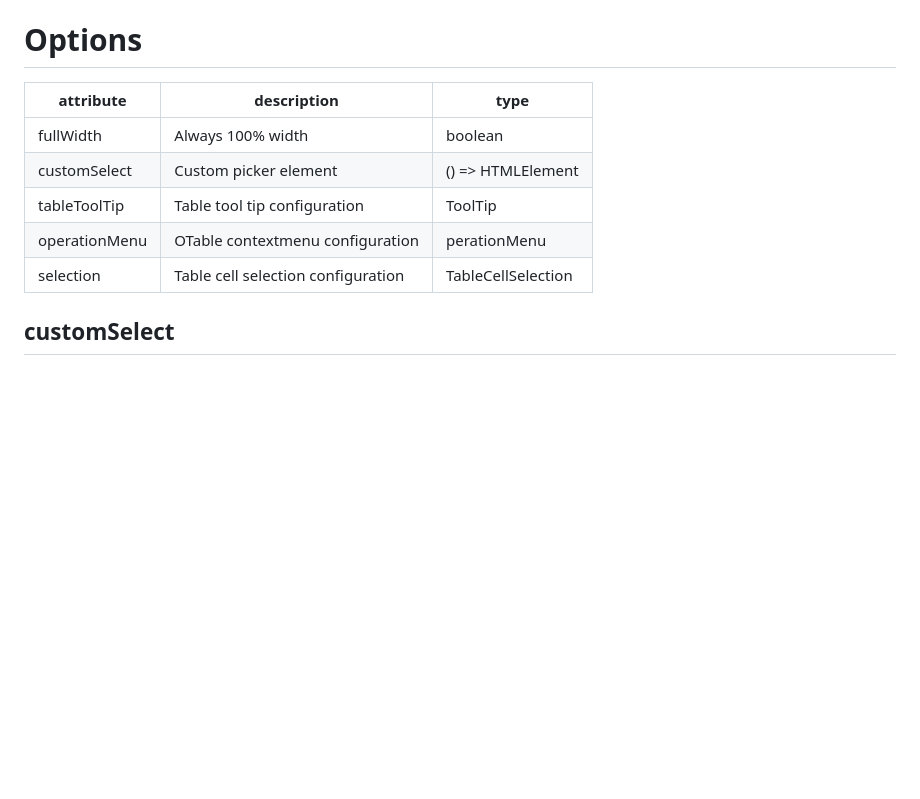
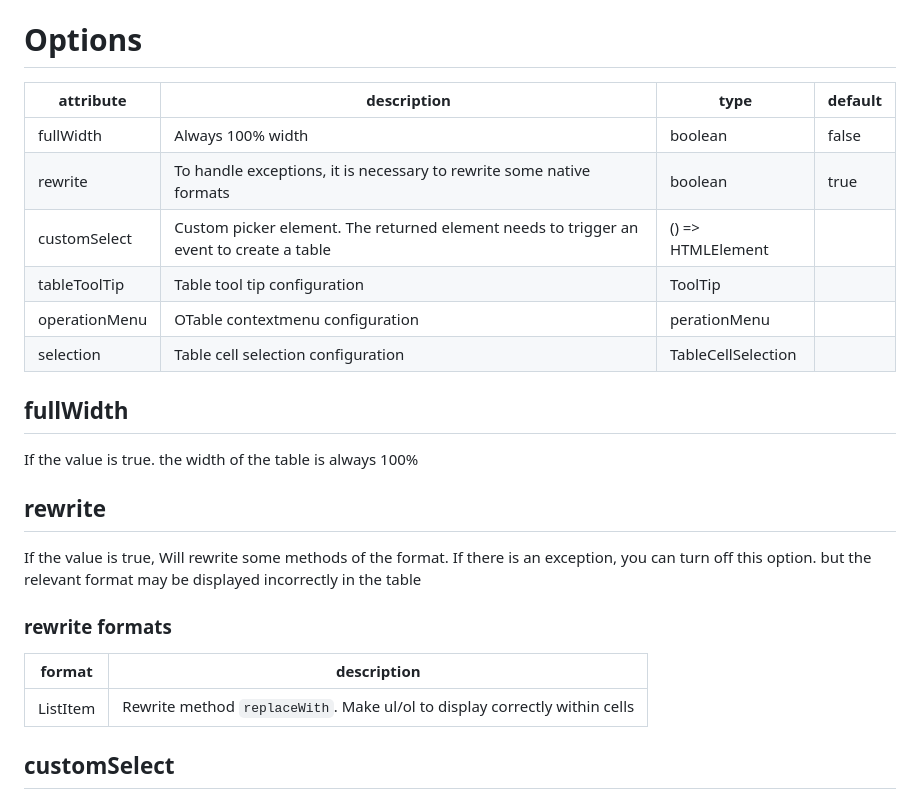
Before and after one commit to zzxming/quill-table, a Markdown page: README.md, the part around the change. GitHub-like rendering; blank space fills up the shorter version.

Commit message:
docs: update README.md

```diff
--- a/README.md
+++ b/README.md
@@ -34,13 +34,28 @@ new Quill('#editor', {
 
 # Options
 
-| attribute     | description                        | type               |
-| ------------- | ---------------------------------- | ------------------ |
-| fullWidth     | Always 100% width                  | boolean            |
-| customSelect  | Custom picker element              | () => HTMLElement  |
-| tableToolTip  | Table tool tip configuration       | ToolTip            |
-| operationMenu | OTable contextmenu configuration   | perationMenu       |
-| selection     | Table cell selection configuration | TableCellSelection |
+| attribute     | description                                                                             | type               | default |
+| ------------- | --------------------------------------------------------------------------------------- | ------------------ | ------- |
+| fullWidth     | Always 100% width                                                                       | boolean            | false   |
+| rewrite       | To handle exceptions, it is necessary to rewrite some native formats                    | boolean            | true    |
+| customSelect  | Custom picker element. The returned element needs to trigger an event to create a table | () => HTMLElement  |         |
+| tableToolTip  | Table tool tip configuration                                                            | ToolTip            |         |
+| operationMenu | OTable contextmenu configuration                                                        | perationMenu       |         |
+| selection     | Table cell selection configuration                                                      | TableCellSelection |         |
+
+## fullWidth
+
+If the value is true. the width of the table is always 100%
+
+## rewrite
+
+If the value is true, Will rewrite some methods of the format. If there is an exception, you can turn off this option. but the relevant format may be displayed incorrectly in the table
+
+### rewrite formats
+
+| format   | description                                                                |
+| -------- | -------------------------------------------------------------------------- |
+| ListItem | Rewrite method `replaceWith`. Make ul/ol to display correctly within cells |
 
 ## customSelect
 
```
